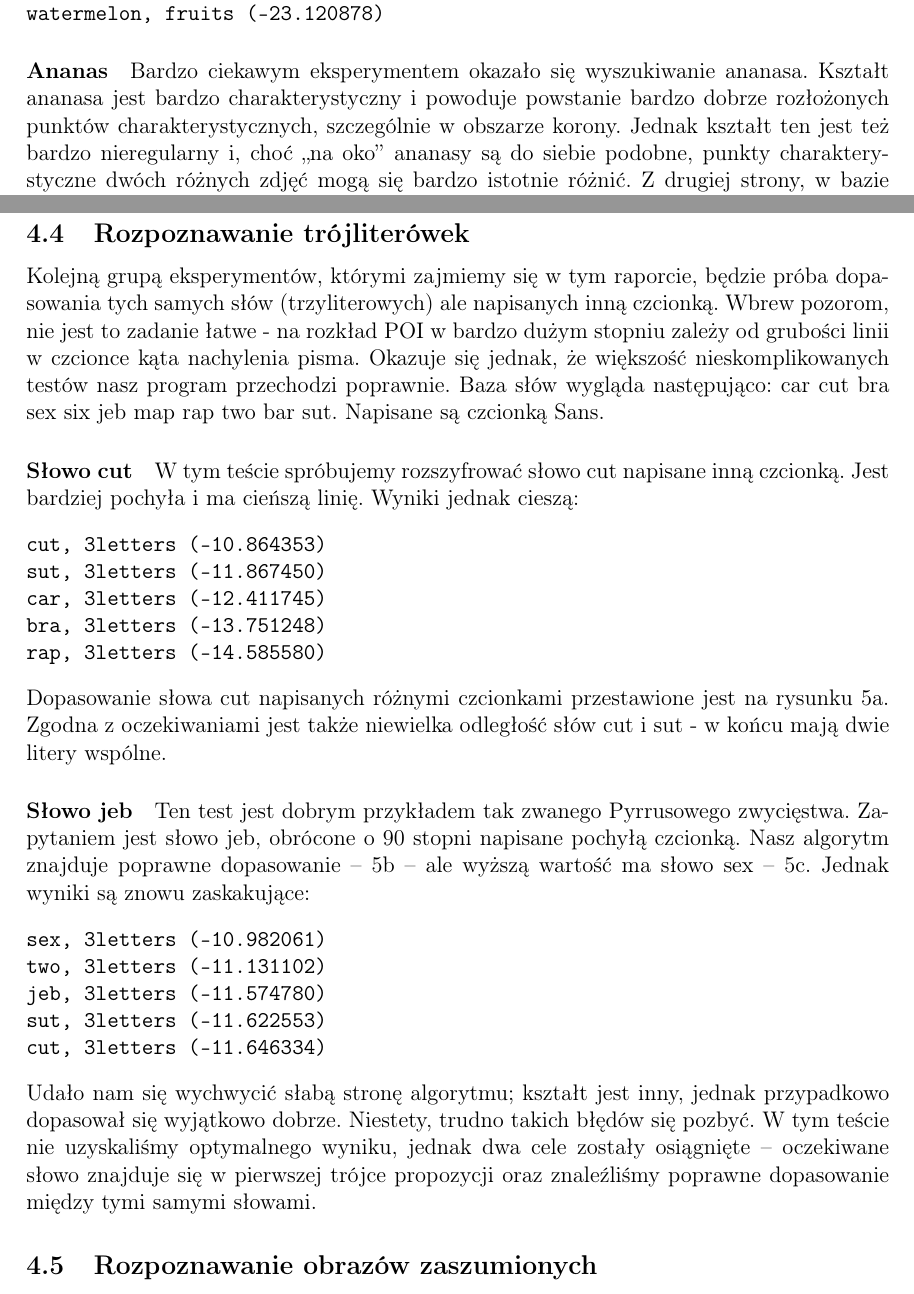
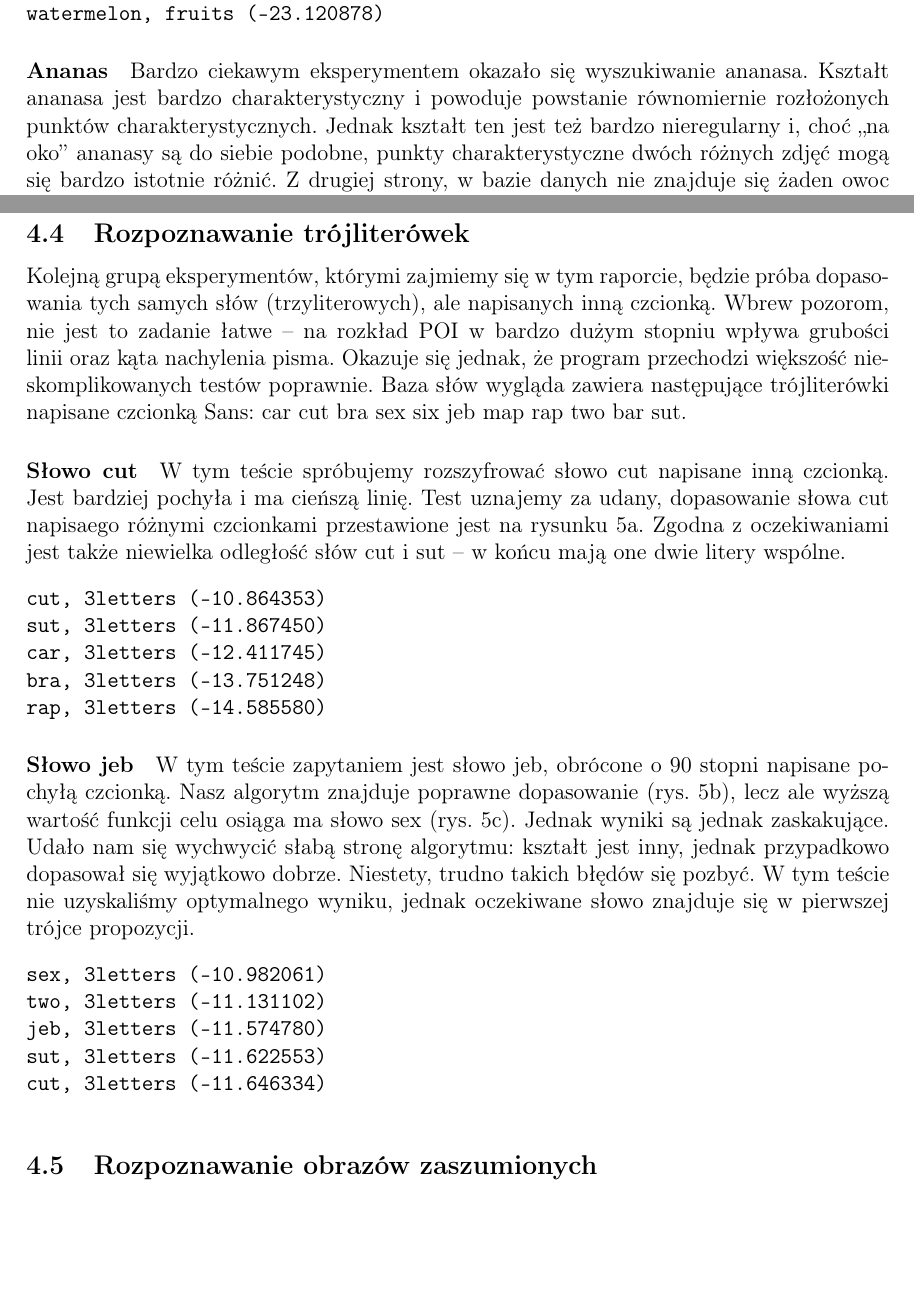
Before and after one commit to wixor/ewo, a LaTeX document (raport/raport.tex): two parts of pages 8 and 10 of 14, joined at a grey line, cut so that both start at the same text, the shorter picture padded with empty space. Compiled offline with pdfLaTeX.

Commit message:
poprawki, formatowanie, etc

```diff
--- a/raport/raport.tex
+++ b/raport/raport.tex
@@ -269,7 +269,6 @@ watermelon, fruits (-23.120878)
 \end{verbatim}
 
 \paragraph{Ananas}
-Bardzo ciekawym eksperymentem okazało się wyszukiwanie ananasa. Kształt ananasa jest bardzo charakterystyczny i powoduje powstanie bardzo
-dobrze rozłożonych punktów charakterystycznych, szczególnie w obszarze korony. Jednak kształt ten jest też bardzo nieregularny i, choć
-,,na oko'' ananasy są do siebie podobne, punkty charakterystyczne dwóch różnych zdjęć mogą się bardzo istotnie różnić. Z drugiej strony,
-w bazie danych nie znajduje się żaden owoc choć trochę podobny do ananasa (nie będący ananasem), zatem są nadzieje, że eksperyment powiedzie
+Bardzo ciekawym eksperymentem okazało się wyszukiwanie ananasa. Kształt ananasa jest bardzo charakterystyczny i powoduje powstanie równomiernie
+rozłożonych punktów charakterystycznych. Jednak kształt ten jest też bardzo nieregularny i, choć ,,na oko'' ananasy są do siebie podobne, punkty
+charakterystyczne dwóch różnych zdjęć mogą się bardzo istotnie różnić. Z drugiej strony, w bazie danych nie znajduje się żaden owoc choć trochę
@@ -293,13 +292,16 @@ pear, fruits (-13.062563)
 \end{figure}
 
 \subsection{Rozpoznawanie trójliterówek}
-Kolejną grupą eksperymentów, którymi zajmiemy się w tym raporcie, będzie próba dopasowania tych samych słów (trzyliterowych) ale napisanych inną czcionką.
-Wbrew pozorom, nie jest to zadanie łatwe - na rozkład POI w bardzo dużym stopniu zależy od grubości linii w czcionce kąta nachylenia pisma. Okazuje się jednak, że większość nieskomplikowanych
-testów nasz program przechodzi poprawnie.
-Baza słów wygląda następująco: car cut bra sex six jeb map rap two bar sut. Napisane są czcionką Sans.
+
+Kolejną grupą eksperymentów, którymi zajmiemy się w tym raporcie, będzie próba dopasowania tych samych słów (trzyliterowych), ale napisanych inną czcionką.
+Wbrew pozorom, nie jest to zadanie łatwe -- na rozkład POI w bardzo dużym stopniu wpływa grubości linii oraz kąta nachylenia pisma. Okazuje się jednak, że
+program przechodzi większość nieskomplikowanych testów poprawnie. Baza słów wygląda zawiera następujące trójliterówki napisane czcionką Sans:
+car cut bra sex six jeb map rap two bar sut.
+
 \paragraph{Słowo cut}
-W tym teście spróbujemy rozszyfrować słowo cut napisane inną czcionką. Jest bardziej pochyła i ma cieńszą linię.
-Wyniki jednak cieszą:
+W tym teście spróbujemy rozszyfrować słowo cut napisane inną czcionką. Jest bardziej pochyła i ma cieńszą linię. Test uznajemy za udany, dopasowanie słowa
+cut napisaego różnymi czcionkami przestawione jest na rysunku \ref{cut}. Zgodna z oczekiwaniami jest także niewielka odległość słów cut i sut -- w końcu
+mają one dwie litery wspólne.
 \begin{verbatim}
 cut, 3letters (-10.864353)
 sut, 3letters (-11.867450)
@@ -307,13 +309,12 @@ car, 3letters (-12.411745)
 bra, 3letters (-13.751248)
 rap, 3letters (-14.585580)
 \end{verbatim}
-Dopasowanie słowa cut napisanych różnymi czcionkami przestawione jest na rysunku \ref{cut}.
-Zgodna z oczekiwaniami jest także niewielka odległość słów cut i sut - w końcu mają dwie litery wspólne.
 
 \paragraph{Słowo jeb}
-Ten test jest dobrym przykładem tak zwanego Pyrrusowego zwycięstwa. Zapytaniem jest słowo jeb, obrócone o 90 stopni napisane pochyłą czcionką.
-Nasz algorytm znajduje poprawne dopasowanie -- \ref{jeb} -- ale wyższą wartość ma słowo sex -- \ref{jeb_sex}.
-Jednak wyniki są znowu zaskakujące:
+W tym teście zapytaniem jest słowo jeb, obrócone o 90 stopni napisane pochyłą czcionką. Nasz algorytm znajduje poprawne dopasowanie (rys. \ref{jeb}), lecz
+ale wyższą wartość funkcji celu osiąga ma słowo sex (rys. \ref{jeb_sex}). Jednak wyniki są jednak zaskakujące. Udało nam się wychwycić słabą stronę algorytmu:
+kształt jest inny, jednak przypadkowo dopasował się wyjątkowo dobrze. Niestety, trudno takich błędów się pozbyć. W tym teście nie uzyskaliśmy optymalnego
+wyniku, jednak oczekiwane słowo znajduje się w pierwszej trójce propozycji.
 \begin{verbatim}
 sex, 3letters (-10.982061)
 two, 3letters (-11.131102)
@@ -321,5 +322,3 @@ jeb, 3letters (-11.574780)
 sut, 3letters (-11.622553)
 cut, 3letters (-11.646334)
 \end{verbatim}
-Udało nam się wychwycić słabą stronę algorytmu; kształt jest inny, jednak przypadkowo dopasował się wyjątkowo dobrze. Niestety, trudno takich błędów się pozbyć. W tym teście nie uzyskaliśmy
-optymalnego wyniku, jednak dwa cele zostały osiągnięte -- oczekiwane słowo znajduje się w pierwszej trójce propozycji oraz znaleźliśmy poprawne dopasowanie między tymi samymi słowami.
```
Also changed, not shown: raport/raport.tex (11 more changed lines).
